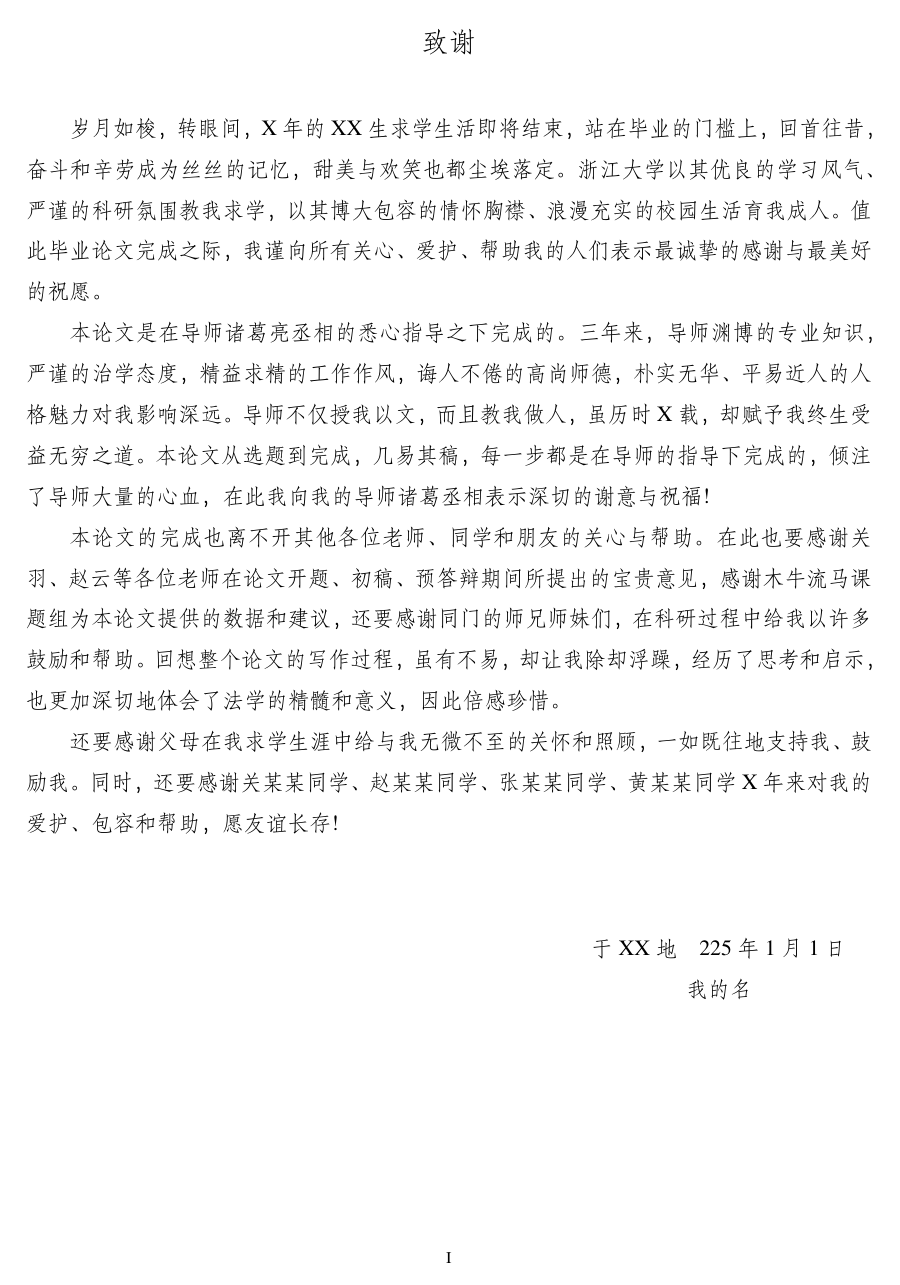
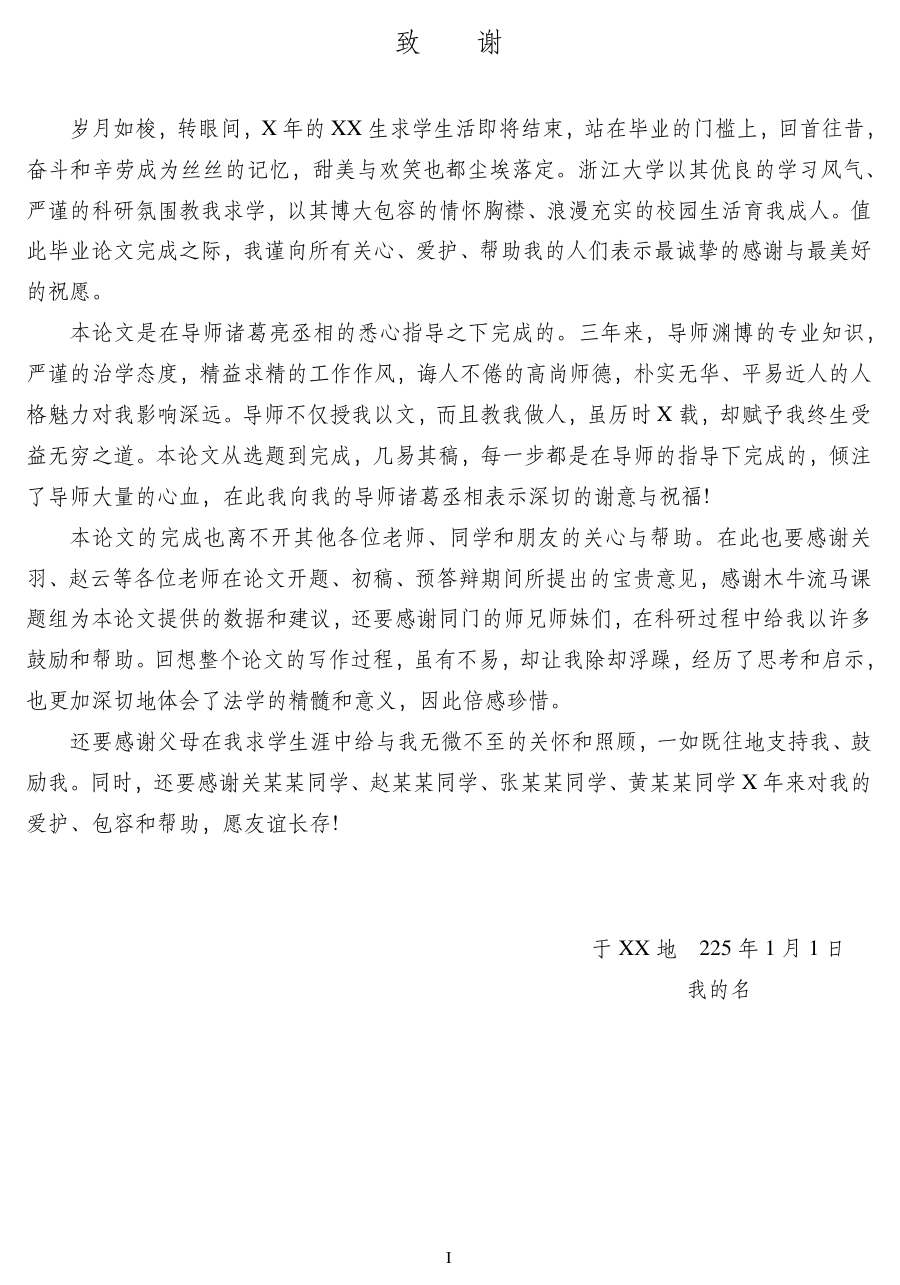
Before and after one commit to ZJU-Awesome/write_with_LaTeX, a LaTeX thesis (zju_thesis/main.tex, which reads zju_thesis/zjuthesis.cls): page 5 of 38. Compiled offline with XeLaTeX; a missing font is replaced by an installed copy or a similar font.

Commit message:
致谢和摘要标题中间加空格。

```diff
--- a/zju_thesis/zjuthesis.cls
+++ b/zju_thesis/zjuthesis.cls
@@ -870,7 +870,7 @@ Created: 2014.09.15 by Sky and Hamburger, Last Modified: 2014.09.12 by Hamburger
 % ---------- 中英文摘要及关键词 ----------
 % 中文摘要环境
 \newenvironment{cabstract}{%
-	\chapter{摘要}}{}
+	\chapter{摘\ZJUspace 要}}{}
 \newenvironment{eabstract}{%
 	\chapter{Abstract}}{}
 
```
Also changed, not shown: zju_thesis/contents/thanks.tex (+1 -1 lines).
